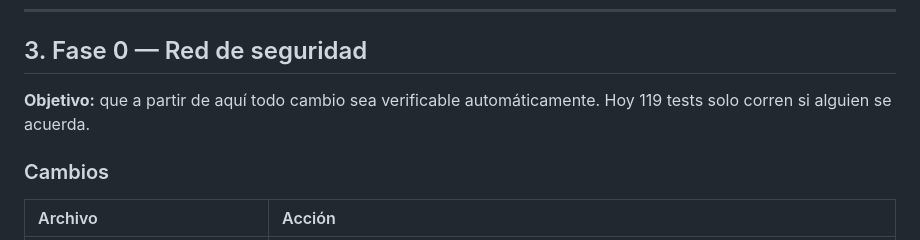
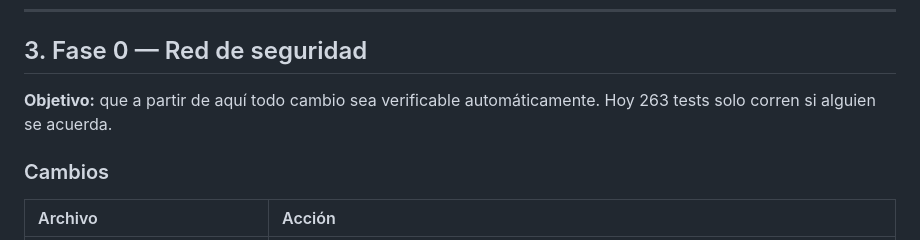
Before and after one commit to Adlgr87/BetPoly_Bot, a Markdown page: PLAN_IMPLEMENTACION.md, the part around the change. Drawn GitHub-style.

```diff
--- a/PLAN_IMPLEMENTACION.md
+++ b/PLAN_IMPLEMENTACION.md
@@ -144,7 +144,7 @@ Fase 0 ──► Fase 1 ──► Fase 2
 
 ## 3. Fase 0 — Red de seguridad
 
-**Objetivo:** que a partir de aquí todo cambio sea verificable automáticamente. Hoy 119 tests solo corren si alguien se acuerda.
+**Objetivo:** que a partir de aquí todo cambio sea verificable automáticamente. Hoy 263 tests solo corren si alguien se acuerda.
 
 ### Cambios
 
```
Also changed, not shown: AUDITORIA.md (+4 -4 lines), CHANGELOG.md (+1 -1 lines).
